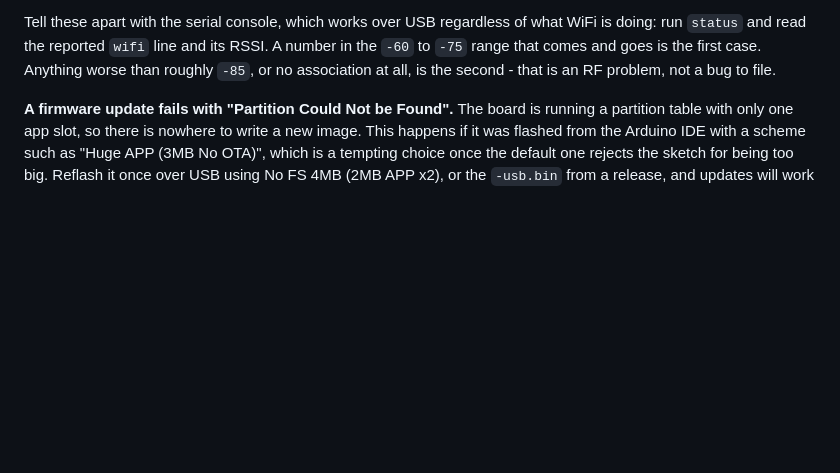
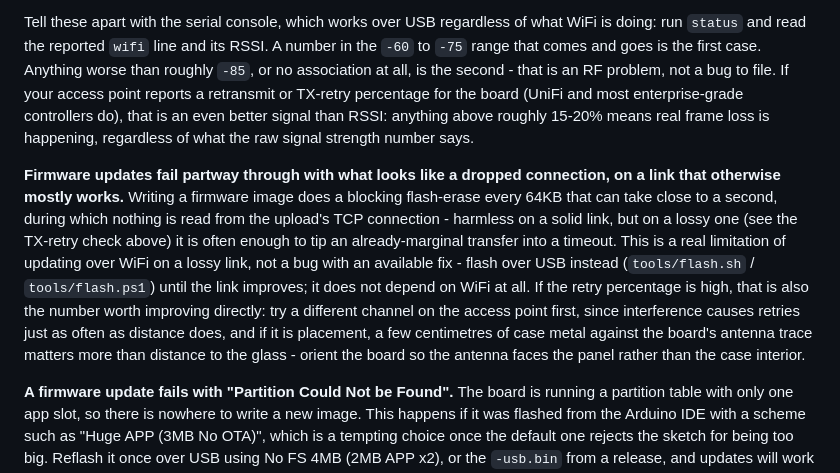
Before and after one commit to ivanzgroot/PcPower_BLE, a Markdown page: README.md, the part around the change. Rendered like a GitHub page; blank space fills up the shorter version.

Commit message:
docs: explain the TX-retry / OTA-over-WiFi tradeoff
A 32% TX-retry rate reported by an access point is real evidence of an
RF-quality problem, not a firmware bug, and firmware updates are the one
operation on this board that needs sustained throughput long enough for
that kind of loss to matter. The Update library also does a blocking
flash-erase of up to ~1s every 64KB, which is not tunable and compounds
an already-lossy link during uploads specifically. Documented both, with
USB flashing as the reliable path and concrete RF mitigation steps.

Co-Authored-By: Claude Opus 5 <noreply@anthropic.com>
Claude-Session: https://claude.ai/code/session_01Hat75ULXv8yxwcLGaj4GH3

```diff
--- a/README.md
+++ b/README.md
@@ -281,7 +281,23 @@ the browser and need different answers:
 Tell these apart with the serial console, which works over USB regardless of what WiFi is doing:
 run `status` and read the reported `wifi` line and its RSSI. A number in the `-60` to `-75` range
 that comes and goes is the first case. Anything worse than roughly `-85`, or no association at
-all, is the second - that is an RF problem, not a bug to file.
+all, is the second - that is an RF problem, not a bug to file. If your access point reports a
+retransmit or TX-retry percentage for the board (UniFi and most enterprise-grade controllers do),
+that is an even better signal than RSSI: anything above roughly 15-20% means real frame loss is
+happening, regardless of what the raw signal strength number says.
+
+**Firmware updates fail partway through with what looks like a dropped connection, on a link
+that otherwise mostly works.** Writing a firmware image does a blocking flash-erase every 64KB
+that can take close to a second, during which nothing is read from the upload's TCP connection -
+harmless on a solid link, but on a lossy one (see the TX-retry check above) it is often enough to
+tip an already-marginal transfer into a timeout. This is a real limitation of updating over WiFi
+on a lossy link, not a bug with an available fix - flash over USB instead
+(`tools/flash.sh` / `tools/flash.ps1`) until the link improves; it does not depend on WiFi at
+all. If the retry percentage is high, that is also the number worth improving directly: try a
+different channel on the access point first, since interference causes retries just as often as
+distance does, and if it is placement, a few centimetres of case metal against the board's
+antenna trace matters more than distance to the glass - orient the board so the antenna faces the
+panel rather than the case interior.
 
 **A firmware update fails with "Partition Could Not be Found".** The board is running a partition
 table with only one app slot, so there is nowhere to write a new image. This happens if it was
```
